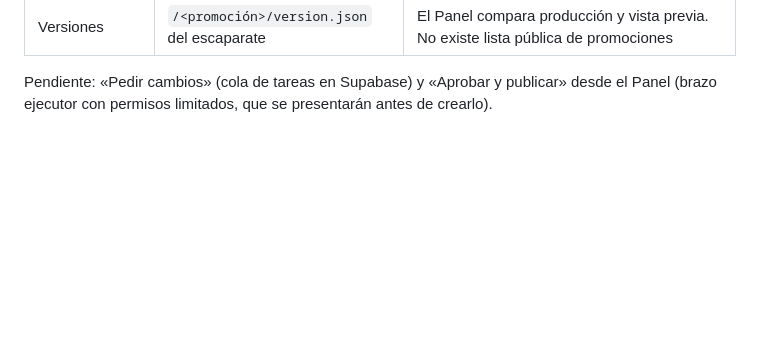
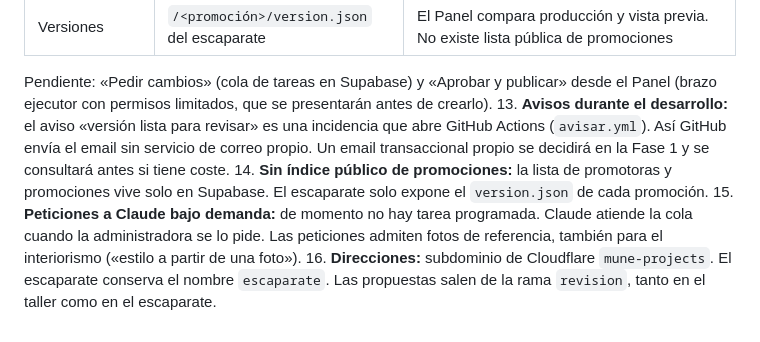
Before and after one commit to MUNE-Projects/taller, a Markdown page: docs/arquitectura.md, the part around the change. Drawn GitHub-style; blank space fills up the shorter version.

```diff
--- a/docs/arquitectura.md
+++ b/docs/arquitectura.md
@@ -1248,3 +1248,7 @@ Lo que ya funciona, y dónde vive cada pieza:
 | Versiones | `/<promoción>/version.json` del escaparate | El Panel compara producción y vista previa. No existe lista pública de promociones |
 
 Pendiente: «Pedir cambios» (cola de tareas en Supabase) y «Aprobar y publicar» desde el Panel (brazo ejecutor con permisos limitados, que se presentarán antes de crearlo).
+13. **Avisos durante el desarrollo:** el aviso «versión lista para revisar» es una incidencia que abre GitHub Actions (`avisar.yml`). Así GitHub envía el email sin servicio de correo propio. Un email transaccional propio se decidirá en la Fase 1 y se consultará antes si tiene coste.
+14. **Sin índice público de promociones:** la lista de promotoras y promociones vive solo en Supabase. El escaparate solo expone el `version.json` de cada promoción.
+15. **Peticiones a Claude bajo demanda:** de momento no hay tarea programada. Claude atiende la cola cuando la administradora se lo pide. Las peticiones admiten fotos de referencia, también para el interiorismo («estilo a partir de una foto»).
+16. **Direcciones:** subdominio de Cloudflare `mune-projects`. El escaparate conserva el nombre `escaparate`. Las propuestas salen de la rama `revision`, tanto en el taller como en el escaparate.
```
Also changed, not shown: CLAUDE.md (added, +114 -0 lines).
